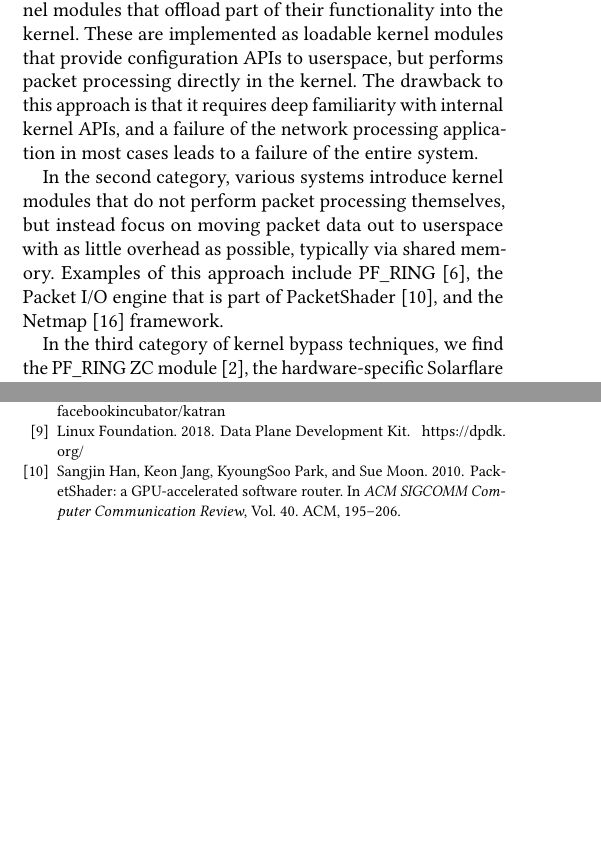
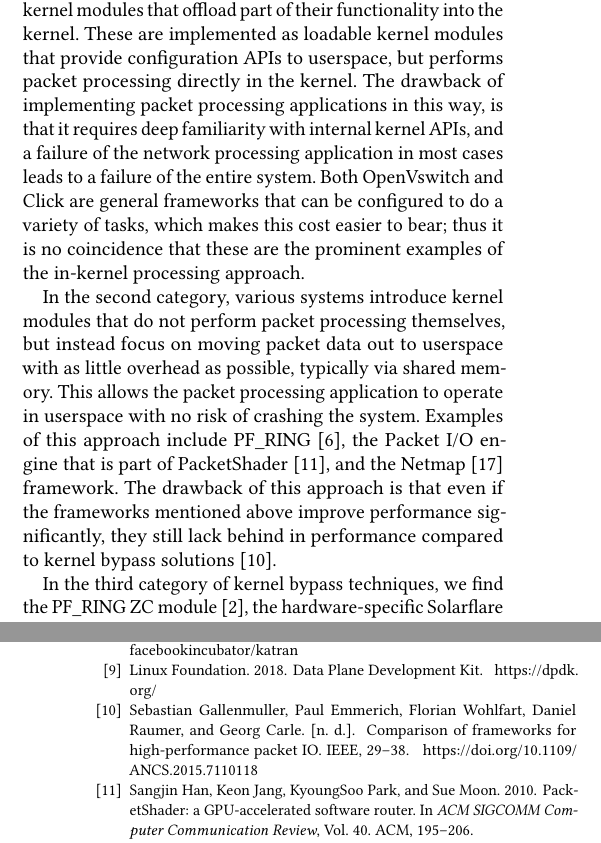
Before and after one commit to tohojo/xdp-paper, a LaTeX paper (xdp-paper.tex, which reads xdp.bib): two parts of the columns of pages 2 and 12 of 13 before the commit and two parts of the columns of pages 2 and 13 of 13 after it, joined at a grey line, cut so that both start at the same text, the shorter picture padded with empty space. Compiled offline with pdfLaTeX.

Commit message:
Expand the arguments in related work a bit
Signed-off-by: Toke Høiland-Jørgensen <toke@toke.dk>

```diff
--- a/xdp-paper.tex
+++ b/xdp-paper.tex
@@ -176,20 +176,28 @@ virtual switch and the Click~\cite{martins2014clickos} software router provide
 kernel modules that offload part of their functionality into the kernel. These
 are implemented as loadable kernel modules that provide configuration APIs to
 userspace, but performs packet processing directly in the kernel. The drawback
-to this approach is that it requires deep familiarity with internal kernel APIs,
-and a failure of the network processing application in most cases leads to a
-failure of the entire system.
+of implementing packet processing applications in this way, is that it requires
+deep familiarity with internal kernel APIs, and a failure of the network
+processing application in most cases leads to a failure of the entire system.
+Both OpenVswitch and Click are general frameworks that can be configured to do a
+variety of tasks, which makes this cost easier to bear; thus it is no
+coincidence that these are the prominent examples of the in-kernel processing
+approach.
 
 In the second category, various systems introduce kernel modules that do not
 perform packet processing themselves, but instead focus on moving packet data
 out to userspace with as little overhead as possible, typically via shared
-memory. Examples of this approach include PF\_RING~\cite{deri2009modern}, the
-Packet I/O engine that is part of PacketShader~\cite{han2010packetshader}, and
-the Netmap~\cite{rizzo2012netmap} framework.
+memory. This allows the packet processing application to operate in userspace
+with no risk of crashing the system. Examples of this approach include
+PF\_RING~\cite{deri2009modern}, the Packet I/O engine that is part of
+PacketShader~\cite{han2010packetshader}, and the Netmap~\cite{rizzo2012netmap}
+framework. The drawback of this approach is that even if the frameworks
+mentioned above improve performance significantly, they still lack behind in
+performance compared to kernel bypass
+solutions~\cite{gallenmuller_comparison_2015}.
 
 In the third category of kernel bypass techniques, we find the PF\_RING ZC
 module~\cite{pfringzc}, the hardware-specific Solarflare
 OpenOnload~\cite{openonload} and, most prominently, the DataPlane Development
 Kit (DPDK)~\cite{dpdk}, which started out as an Intel-specific hardware support
 package, but has since seen a wide uptake under the stewardship of the Linux
-Foundation.
--- a/xdp.bib
+++ b/xdp.bib
@@ -174,0 +181,3 @@
+	doi = {10.1109/ANCS.2015.7110118},
+	pages = {29--38},
+	publisher = {{IEEE}},
```
Also changed, not shown: xdp-paper.tex (7 more changed lines), xdp.bib (11 more changed lines).
